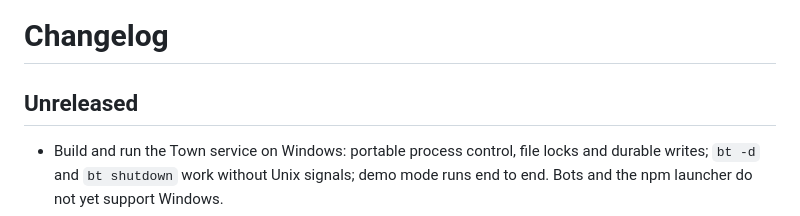
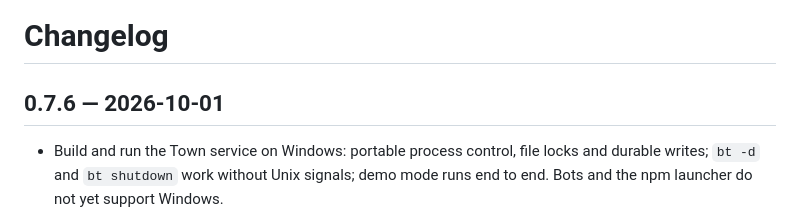
Before and after one commit to BrokkAi/brokk-town, a Markdown page: CHANGELOG.md, the part around one of its changes. GitHub-like rendering.

```diff
--- a/CHANGELOG.md
+++ b/CHANGELOG.md
@@ -1,6 +1,6 @@
 # Changelog
 
-## Unreleased
+## 0.7.6 — 2026-10-01
 
 - Build and run the Town service on Windows: portable process control, file
   locks and durable writes; `bt -d` and `bt shutdown` work without Unix
```
Also changed, not shown: other parts of CHANGELOG.md (+1 -1 lines), .agents/plans/town.md (+22 -1 lines), docs/configuration.md (+5 -4 lines).
